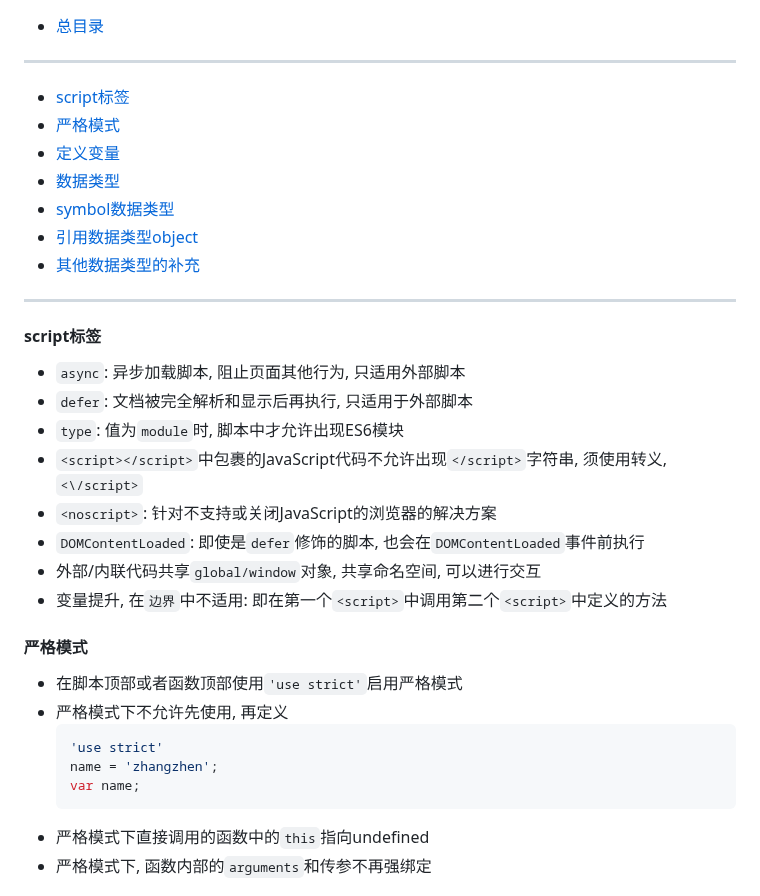
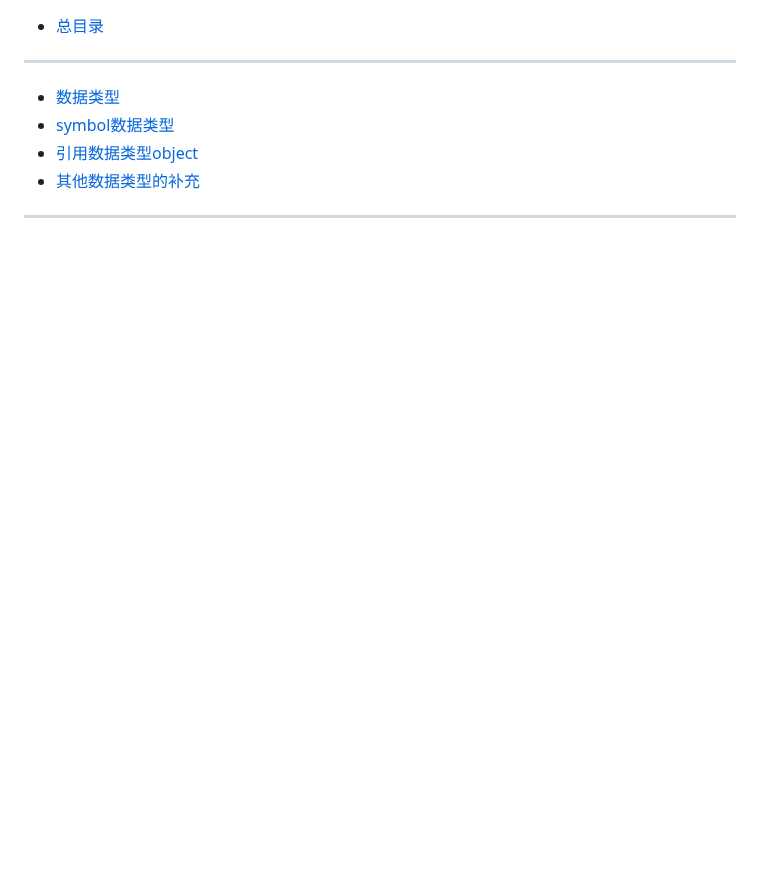
Before and after one commit to FrackCheung/study-notes, a Markdown page: JavaScript语言笔记/Notes/JavaScript 变量和数据类型.md, the part around one of its changes. Rendered like a GitHub page; blank space fills up the shorter version.

````diff
--- a/JavaScript语言笔记/Notes/JavaScript 变量和数据类型.md
+++ b/JavaScript语言笔记/Notes/JavaScript 变量和数据类型.md
@@ -1,31 +1,7 @@
 + [总目录](../readme.md)
 ***
-+ [script标签](#script标签)
-+ [严格模式](#严格模式)
-+ [定义变量](#定义变量)
 + [数据类型](#数据类型)
 + [symbol数据类型](#symbol数据类型)
 + [引用数据类型object](#引用数据类型object)
 + [其他数据类型的补充](#其他数据类型的补充)
 ***
-#### script标签
-+ `async`: 异步加载脚本, 阻止页面其他行为, 只适用外部脚本
-+ `defer`: 文档被完全解析和显示后再执行, 只适用于外部脚本
-+ `type`: 值为`module`时, 脚本中才允许出现ES6模块
-+ `<script></script>`中包裹的JavaScript代码不允许出现`</script>`字符串, 须使用转义, `<\/script>`
-+ `<noscript>`: 针对不支持或关闭JavaScript的浏览器的解决方案
-+ `DOMContentLoaded`: 即使是`defer`修饰的脚本, 也会在`DOMContentLoaded`事件前执行
-+ 外部/内联代码共享`global/window`对象, 共享命名空间, 可以进行交互
-+ 变量提升, 在`边界`中不适用: 即在第一个`<script>`中调用第二个`<script>`中定义的方法
-
-#### 严格模式
-+ 在脚本顶部或者函数顶部使用`'use strict'`启用严格模式
-+ 严格模式下不允许先使用, 再定义
-  ```JavaScript
-  'use strict'
-  name = 'zhangzhen';
-  var name;
-  ```
-+ 严格模式下直接调用的函数中的`this`指向undefined
-+ 严格模式下, 函数内部的`arguments`和传参不再强绑定
-
````
Also changed, not shown: other parts of JavaScript语言笔记/Notes/JavaScript 变量和数据类型.md (+0 -50 lines).
